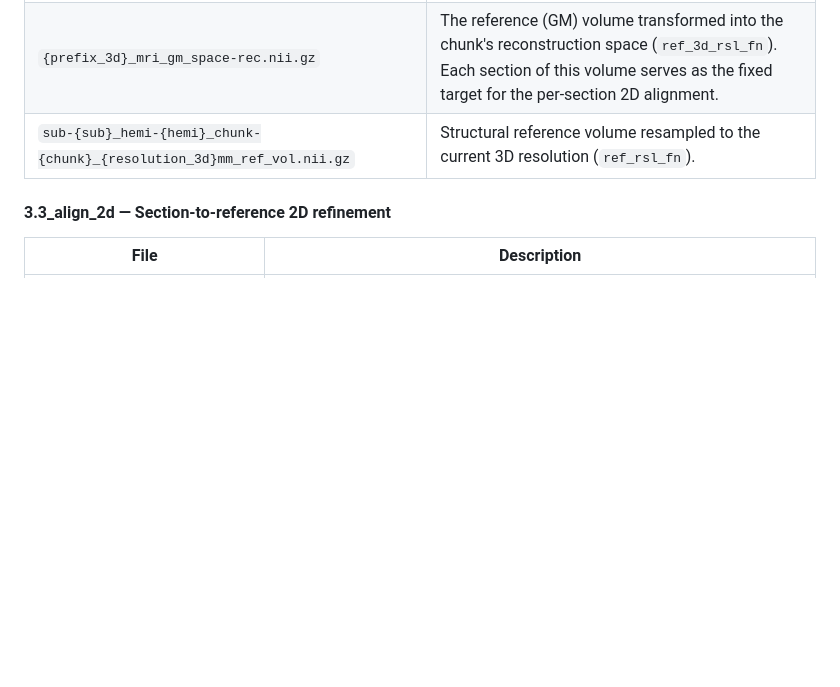
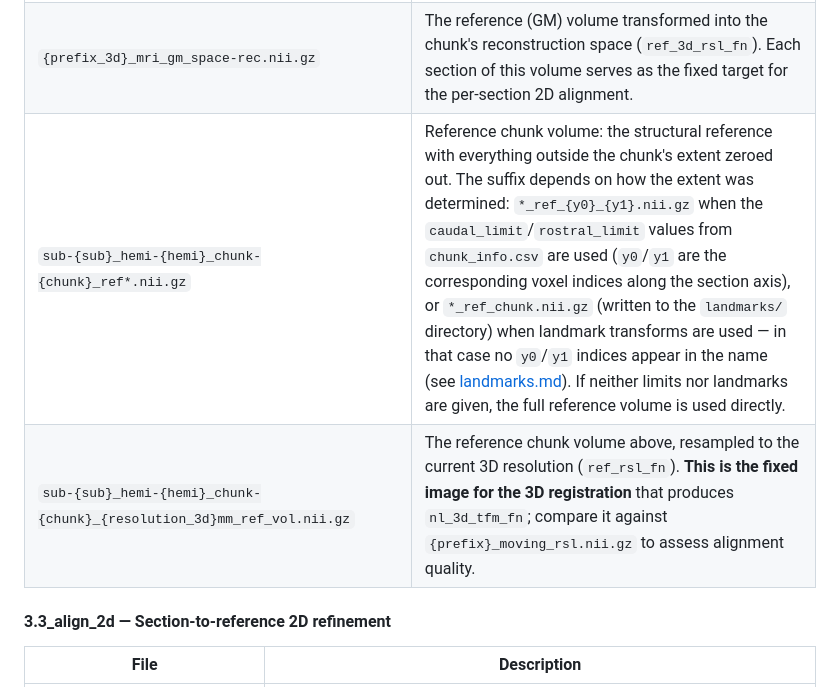
Before and after one commit to tfunck/brainbuilder, a Markdown page: docs/outputs.md, the part around the change. GitHub-like rendering; blank space fills up the shorter version.

Commit message:
updated documenation for outptus again

```diff
--- a/docs/outputs.md
+++ b/docs/outputs.md
@@ -66,7 +66,8 @@ For each chunk, the pipeline iterates over the resolutions in `resolution_list`
 | `{prefix}_SyN_{CC\|Mattes}_InverseComposite.h5` | Inverse of the above (`nl_3d_tfm_inv_fn`): maps the reference volume into chunk space. Used to bring the reference into section space for the 2D alignment in `3.3_align_2d`, and later to define the final interpolation targets. |
 | `{prefix}_moving_rsl.nii.gz` | The chunk volume resampled into reference space with the current 3D transform (`rec_3d_rsl_fn`). Useful for visually checking the 3D registration. |
 | `{prefix_3d}_mri_gm_space-rec.nii.gz` | The reference (GM) volume transformed into the chunk's reconstruction space (`ref_3d_rsl_fn`). Each section of this volume serves as the fixed target for the per-section 2D alignment. |
-| `sub-{sub}_hemi-{hemi}_chunk-{chunk}_{resolution_3d}mm_ref_vol.nii.gz` | Structural reference volume resampled to the current 3D resolution (`ref_rsl_fn`). |
+| `sub-{sub}_hemi-{hemi}_chunk-{chunk}_ref*.nii.gz` | Reference chunk volume: the structural reference with everything outside the chunk's extent zeroed out. The suffix depends on how the extent was determined: `*_ref_{y0}_{y1}.nii.gz` when the `caudal_limit`/`rostral_limit` values from `chunk_info.csv` are used (`y0`/`y1` are the corresponding voxel indices along the section axis), or `*_ref_chunk.nii.gz` (written to the `landmarks/` directory) when landmark transforms are used — in that case no `y0`/`y1` indices appear in the name (see [landmarks.md](landmarks.md)). If neither limits nor landmarks are given, the full reference volume is used directly. |
+| `sub-{sub}_hemi-{hemi}_chunk-{chunk}_{resolution_3d}mm_ref_vol.nii.gz` | The reference chunk volume above, resampled to the current 3D resolution (`ref_rsl_fn`). **This is the fixed image for the 3D registration** that produces `nl_3d_tfm_fn`; compare it against `{prefix}_moving_rsl.nii.gz` to assess alignment quality. |
 
 #### 3.3_align_2d — Section-to-reference 2D refinement
 
```
Also changed, not shown: docs/input-files.md (+2 -0 lines).
